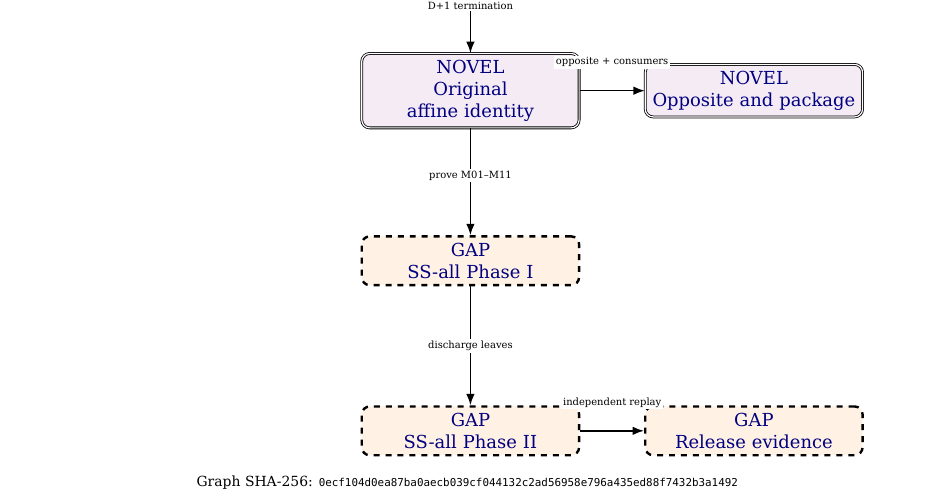
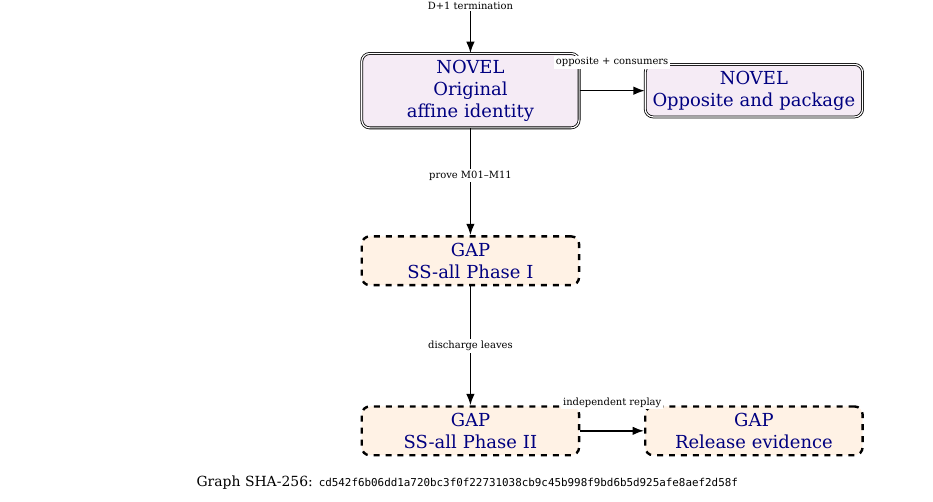
Before and after one commit to itpplasma/symplectic-stafford-formal, a LaTeX paper (docs/dossier/symplectic-stafford-description.tex, which reads docs/dossier/proof-map.generated.tex): part of page 1 of 17, cut so that both start at the same text. Compiled offline with XeLaTeX.

Commit message:
Refresh Symplectic proof-map receipt

```diff
--- a/docs/dossier/proof-map.generated.tex
+++ b/docs/dossier/proof-map.generated.tex
@@ -48,5 +48,5 @@
 \draw[edge] (phaseii) -- (publication);
 \node[fill=white,inner sep=1pt,font=\tiny] at (2.5,2) {independent replay};
 \end{tikzpicture}\par\smallskip
-{\scriptsize Graph SHA-256: \nolinkurl{0ecf104d0ea87ba0aecb039cf044132c2ad56958e796a435ed88f7432b3a1492}}
+{\scriptsize Graph SHA-256: \nolinkurl{cd542f6b06dd1a720bc3f0f22731038cb9c45b998f9bd6b5d925afe8aef2d58f}}
 \end{center}\clearpage
```
Also changed, not shown: docs/proof-graph.yaml (+1 -1 lines).
